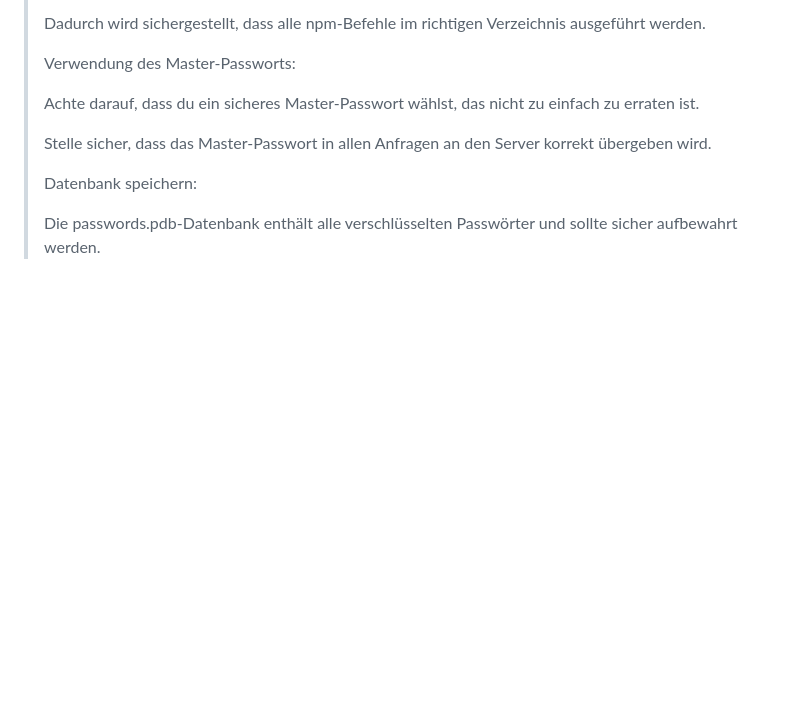
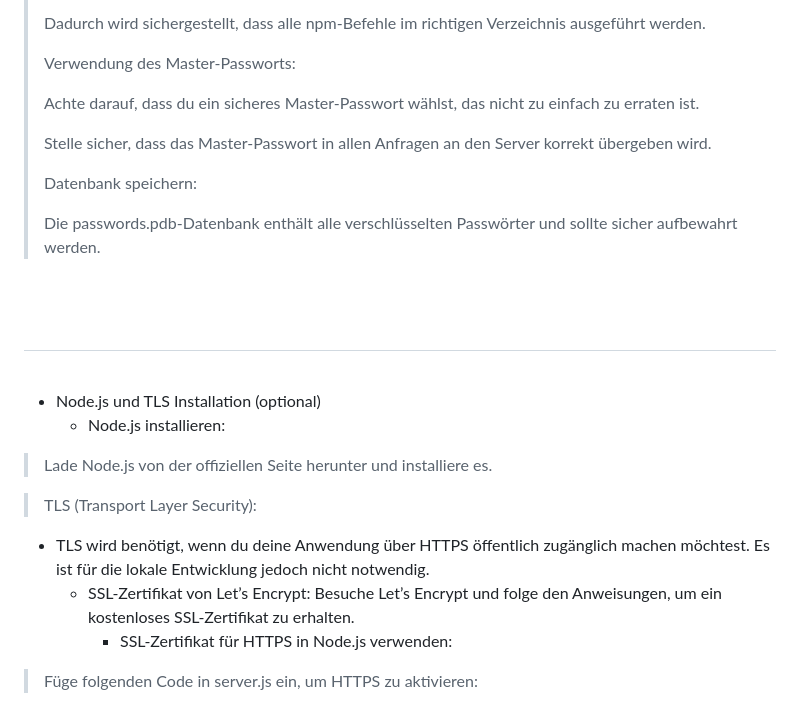
Before and after one commit to bylickilabs/Password-Manager, a Markdown page: README.md, the part around the change. GitHub-like rendering; blank space fills up the shorter version.

```diff
--- a/README.md
+++ b/README.md
@@ -249,3 +249,19 @@ const port = 3000;
 > Stelle sicher, dass das Master-Passwort in allen Anfragen an den Server korrekt übergeben wird. <p>
 > Datenbank speichern: <p>
 > Die passwords.pdb-Datenbank enthält alle verschlüsselten Passwörter und sollte sicher aufbewahrt werden.
+
+<br><br>
+---
+<br>
+
+- Node.js und TLS Installation (optional)
+  - Node.js installieren:
+
+> Lade Node.js von der offiziellen Seite herunter und installiere es.
+
+> TLS (Transport Layer Security):
+  - TLS wird benötigt, wenn du deine Anwendung über HTTPS öffentlich zugänglich machen möchtest. Es ist für die lokale Entwicklung jedoch nicht notwendig.
+    - SSL-Zertifikat von Let’s Encrypt: Besuche Let’s Encrypt und folge den Anweisungen, um ein kostenloses SSL-Zertifikat zu erhalten.
+      - SSL-Zertifikat für HTTPS in Node.js verwenden:
+
+> Füge folgenden Code in server.js ein, um HTTPS zu aktivieren:
```
